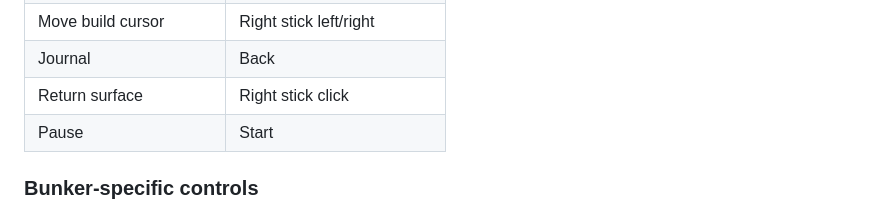
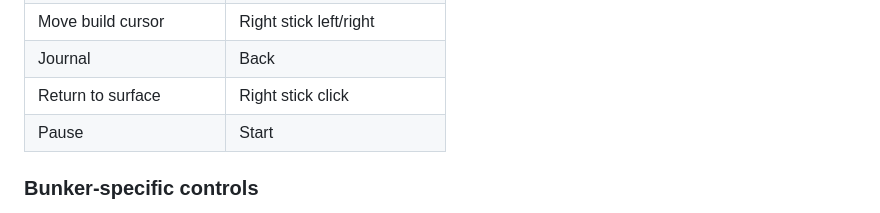
Before and after one commit to elias-leslie/the-aftertimes-support, a Markdown page: REALM1_PLAYTEST_GUIDE.md, the part around the change. GitHub-like rendering.

Commit message:
Clarify return to surface guide copy

```diff
--- a/REALM1_PLAYTEST_GUIDE.md
+++ b/REALM1_PLAYTEST_GUIDE.md
@@ -124,7 +124,7 @@ part of this playtest.
 | Cycle room plans | Left stick click |
 | Move build cursor | Right stick left/right |
 | Journal | Back |
-| Return surface | Right stick click |
+| Return to surface | Right stick click |
 | Pause | Start |
 
 ### Bunker-specific controls
```
